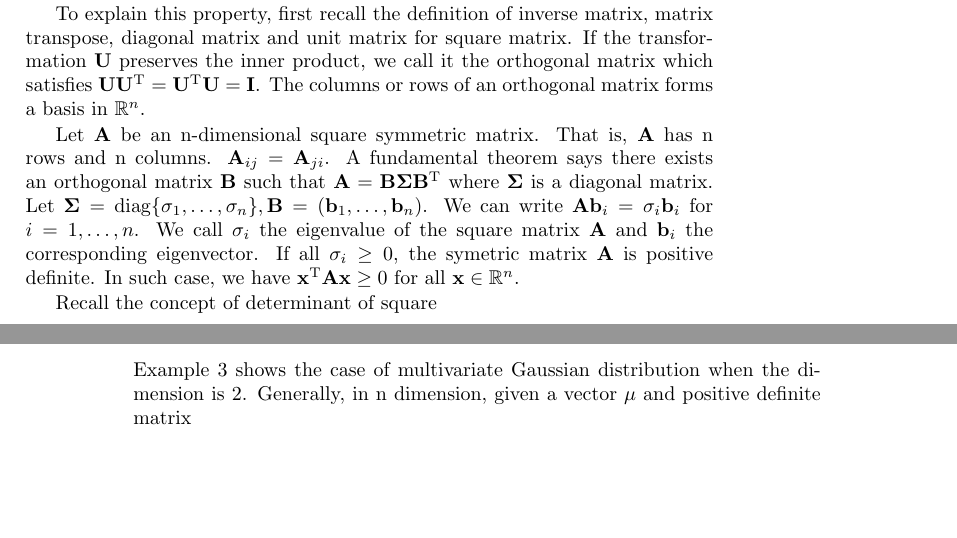
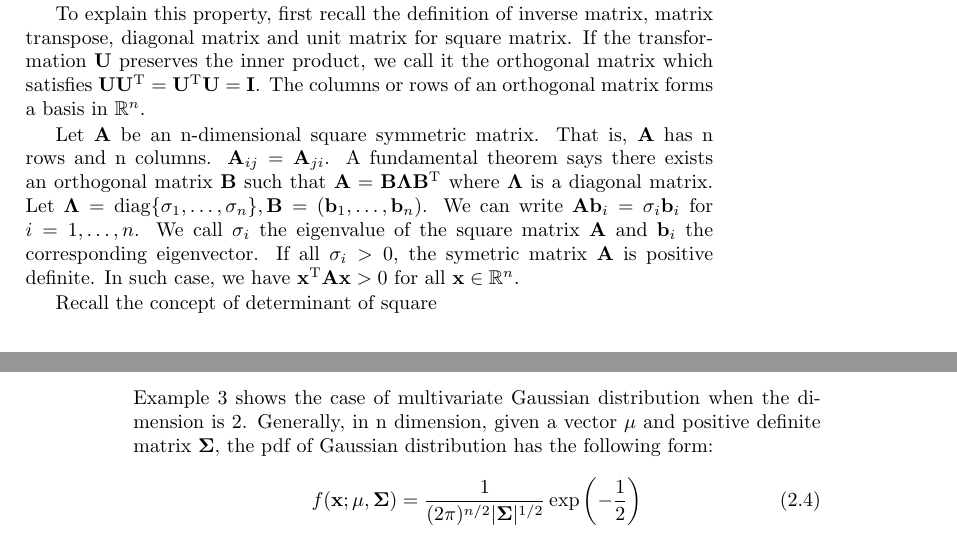
Before and after one commit to zhaofeng-shu33/undergraduate_statistics_review, a LaTeX book (whole.tex, which reads chapter_2.tex): two parts of pages 7 and 8 of 8, joined at a grey line, cut so that both start at the same text, the shorter picture padded with empty space. Compiled offline with pdfLaTeX.

Commit message:
add draft

```diff
--- a/chapter_2.tex
+++ b/chapter_2.tex
@@ -5,7 +5,7 @@ To explain this property, first recall the definition of inverse matrix, matrix
 we call it the orthogonal matrix which satisfies $\b{U}\b{U}^\t = \b{U}^\t\b{U}= \b{I}$. The columns or rows of an orthogonal matrix forms a basis in $\mathbb{R}^n$.
 
 Let $\b{A}$ be an n-dimensional square symmetric matrix. That is, $\b{A}$ has n rows and n columns. $\b{A}_{ij} = \b{A}_{ji}$. A fundamental theorem says there exists an orthogonal matrix $\b{B}$ such that
-$\b{A} = \b{B} \b{\Sigma} \b{B}^\t$ where $\b{\Sigma}$ is a diagonal matrix. Let $ \b{\Sigma} = \diag\{ \sigma_1, \dots, \sigma_n \}, \b{B} =  (\b{b}_1, \dots, \b{b}_n)$. We can write $\b{A} \b{b}_i = \sigma_i\b{b}_i $ for $i=1, \dots, n $. We call $\sigma_i$ the eigenvalue of the square matrix $\b{A}$ and $\b{b}_i$ the corresponding eigenvector. If all $\sigma_i \geq 0$, the symetric matrix $\b{A}$ is positive definite. In such case, we have $\b{x}^\t \b{A} \b{x} \geq 0$ for all $\b{x} \in \mathbb{R}^n$.
+$\b{A} = \b{B} \b{\Lambda} \b{B}^\t$ where $\b{\Lambda}$ is a diagonal matrix. Let $ \b{\Lambda} = \diag\{ \sigma_1, \dots, \sigma_n \}, \b{B} =  (\b{b}_1, \dots, \b{b}_n)$. We can write $\b{A} \b{b}_i = \sigma_i\b{b}_i $ for $i=1, \dots, n $. We call $\sigma_i$ the eigenvalue of the square matrix $\b{A}$ and $\b{b}_i$ the corresponding eigenvector. If all $\sigma_i > 0$, the symetric matrix $\b{A}$ is positive definite. In such case, we have $\b{x}^\t \b{A} \b{x} > 0$ for all $\b{x} \in \mathbb{R}^n$.
 
 Recall the concept of determinant of square
 
@@ -37,4 +37,7 @@ f(x_1) = \frac{1}{\sqrt{2\pi}\sigma_a} \exp(-\frac{(x-a)^2}{2\sigma_a^2})
 \end{example}
 
 \section{Multivariate Gaussian Distribution}
-Example \ref{ex:g2} shows the case of multivariate Gaussian distribution when the dimension is 2. Generally, in n dimension, given a vector $\b{\mu}$ and positive definite matrix $$.
+Example \ref{ex:g2} shows the case of multivariate Gaussian distribution when the dimension is 2. Generally, in n dimension, given a vector $\b{\mu}$ and positive definite matrix $\b{\Sigma}$, the pdf of Gaussian distribution has the following form:
+\begin{equation}
+f(\b{x}; \b{\mu}, \b{\Sigma}) = \frac{1}{(2\pi)^{n/2} \abs{\b{\Sigma}}^{1/2}} \exp \left(-\frac{1}{2} \right)
+\end{equation}
--- a/whole.tex
+++ b/whole.tex
@@ -6,6 +6,7 @@
 \usepackage{bm}
 \usepackage{graphicx}
 \DeclarePairedDelimiter\norm{\lVert}{\rVert}
+\DeclarePairedDelimiter\abs{\lvert}{\rvert}
 \def\t{{\mathrm{T}}}
 \def\b#1{\mathbf{#1}}
 \DeclareMathOperator{\diag}{diag}
```
